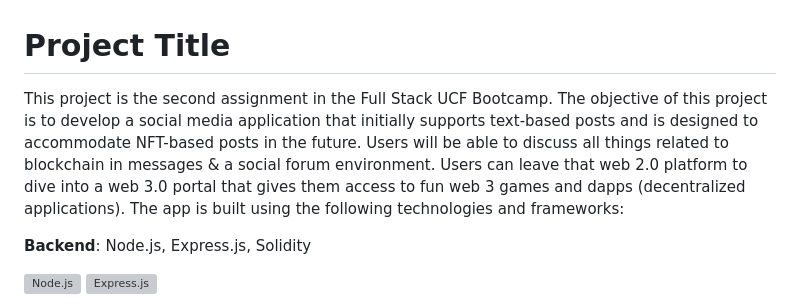
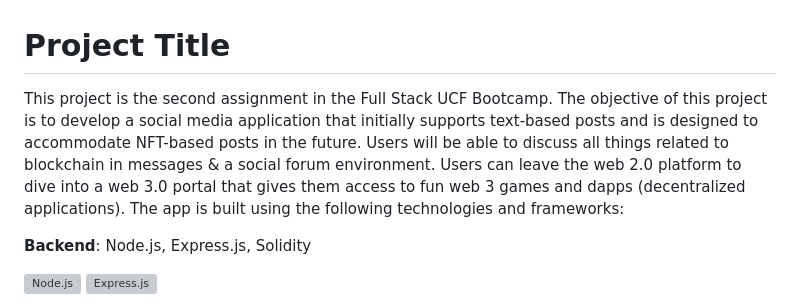
Before and after one commit to MarcioPimentel01/Fist-of-five, a Markdown page: README.md, the part around the change. Drawn GitHub-style; grey boxes are pictures that could not be loaded.

```diff
--- a/README.md
+++ b/README.md
@@ -1,7 +1,7 @@
 
 # Project Title
 
-This project is the second assignment in the Full Stack UCF Bootcamp. The objective of this project is to develop a social media application that initially supports text-based posts and is designed to accommodate NFT-based posts in the future. Users will be able to discuss all things related to blockchain in messages & a social forum environment. Users can leave that web 2.0 platform to dive into a web 3.0 portal that gives them access to fun web 3 games and dapps (decentralized applications). The app is built using the following technologies and frameworks:
+This project is the second assignment in the Full Stack UCF Bootcamp. The objective of this project is to develop a social media application that initially supports text-based posts and is designed to accommodate NFT-based posts in the future. Users will be able to discuss all things related to blockchain in messages & a social forum environment. Users can leave the web 2.0 platform to dive into a web 3.0 portal that gives them access to fun web 3 games and dapps (decentralized applications). The app is built using the following technologies and frameworks:
 
 **Backend**: Node.js, Express.js, Solidity
 
```
